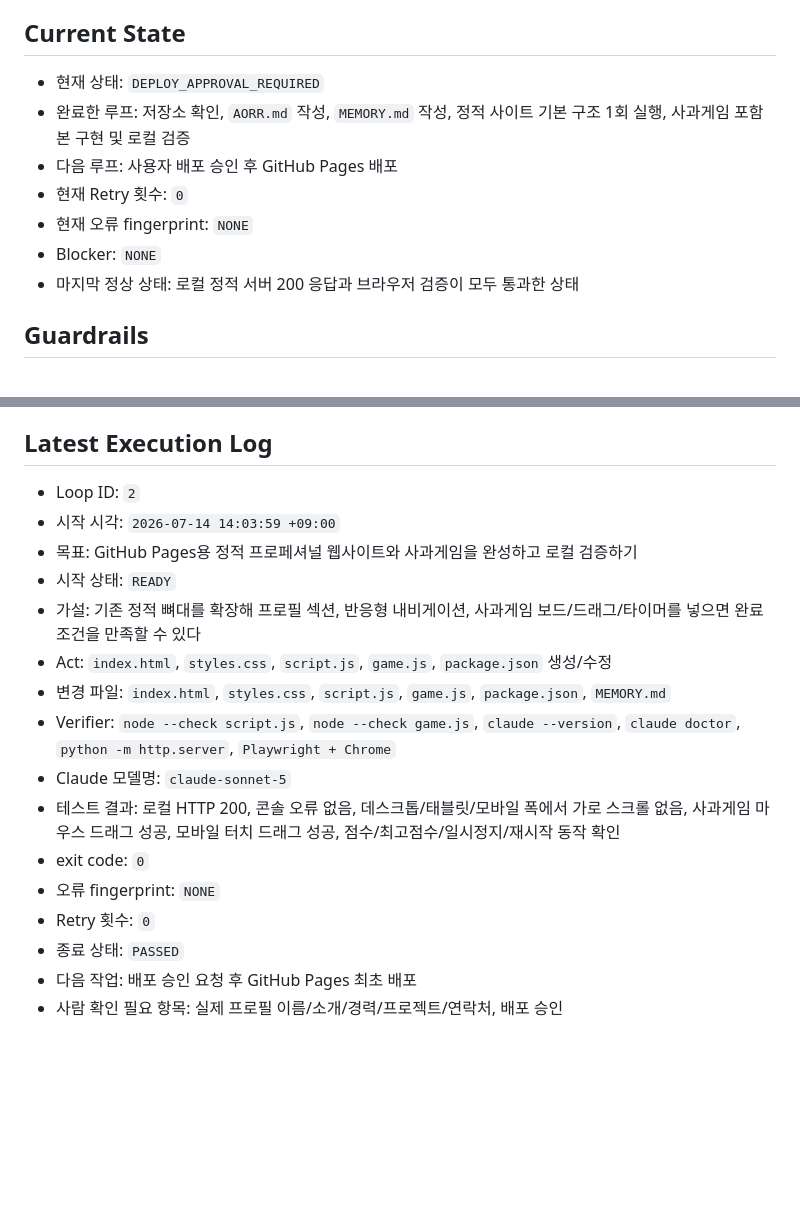
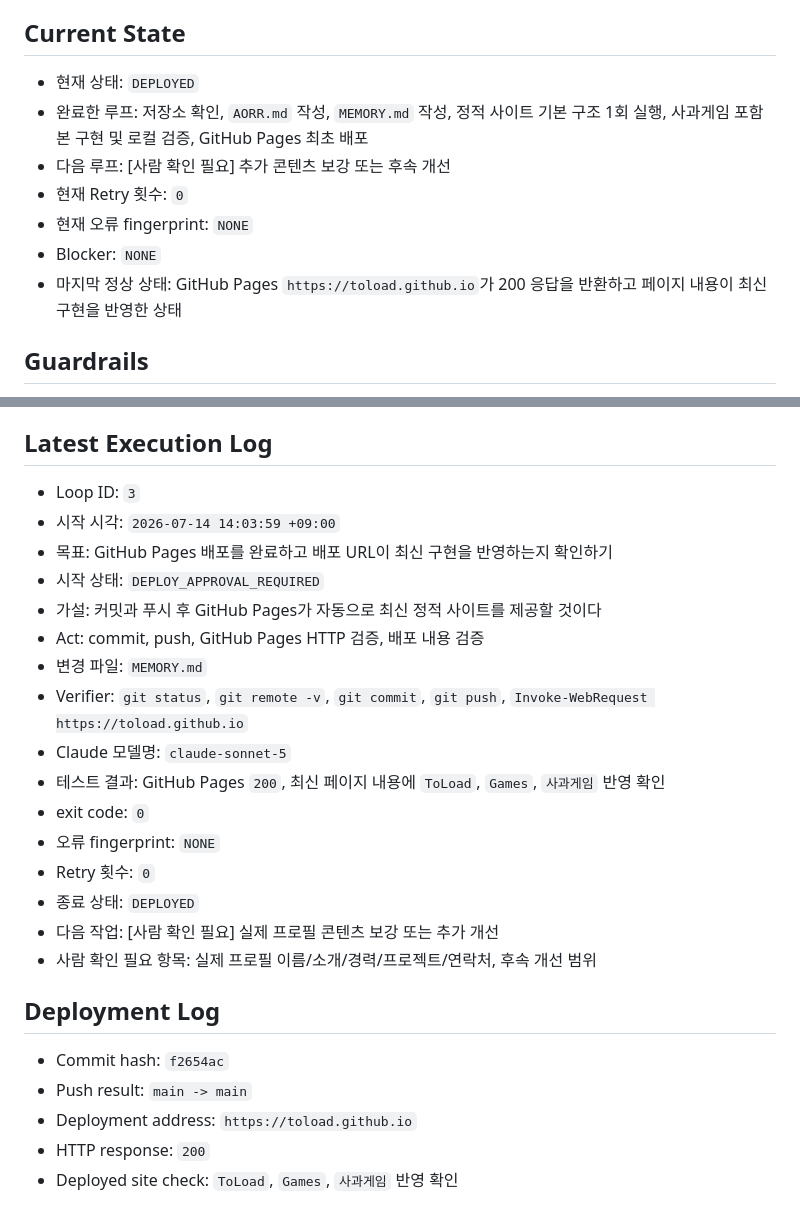
Before and after one commit to ToLoad/toload.github.io, a Markdown page: MEMORY.md, 2 parts joined by grey strips. Rendered like a GitHub page; blank space fills up the shorter version.

Commit message:
Record deployment status

```diff
--- a/MEMORY.md
+++ b/MEMORY.md
@@ -42,13 +42,13 @@
 
 ## Current State
 
-- 현재 상태: `DEPLOY_APPROVAL_REQUIRED`
-- 완료한 루프: 저장소 확인, `AORR.md` 작성, `MEMORY.md` 작성, 정적 사이트 기본 구조 1회 실행, 사과게임 포함 본 구현 및 로컬 검증
-- 다음 루프: 사용자 배포 승인 후 GitHub Pages 배포
+- 현재 상태: `DEPLOYED`
+- 완료한 루프: 저장소 확인, `AORR.md` 작성, `MEMORY.md` 작성, 정적 사이트 기본 구조 1회 실행, 사과게임 포함 본 구현 및 로컬 검증, GitHub Pages 최초 배포
+- 다음 루프: [사람 확인 필요] 추가 콘텐츠 보강 또는 후속 개선
 - 현재 Retry 횟수: `0`
 - 현재 오류 fingerprint: `NONE`
 - Blocker: `NONE`
-- 마지막 정상 상태: 로컬 정적 서버 200 응답과 브라우저 검증이 모두 통과한 상태
+- 마지막 정상 상태: GitHub Pages `https://toload.github.io`가 200 응답을 반환하고 페이지 내용이 최신 구현을 반영한 상태
 
 ## Guardrails
 
@@ -124,19 +124,27 @@
 
 ## Latest Execution Log
 
-- Loop ID: `2`
+- Loop ID: `3`
 - 시작 시각: `2026-07-14 14:03:59 +09:00`
-- 목표: GitHub Pages용 정적 프로페셔널 웹사이트와 사과게임을 완성하고 로컬 검증하기
-- 시작 상태: `READY`
-- 가설: 기존 정적 뼈대를 확장해 프로필 섹션, 반응형 내비게이션, 사과게임 보드/드래그/타이머를 넣으면 완료 조건을 만족할 수 있다
-- Act: `index.html`, `styles.css`, `script.js`, `game.js`, `package.json` 생성/수정
-- 변경 파일: `index.html`, `styles.css`, `script.js`, `game.js`, `package.json`, `MEMORY.md`
-- Verifier: `node --check script.js`, `node --check game.js`, `claude --version`, `claude doctor`, `python -m http.server`, `Playwright + Chrome`
+- 목표: GitHub Pages 배포를 완료하고 배포 URL이 최신 구현을 반영하는지 확인하기
+- 시작 상태: `DEPLOY_APPROVAL_REQUIRED`
+- 가설: 커밋과 푸시 후 GitHub Pages가 자동으로 최신 정적 사이트를 제공할 것이다
+- Act: commit, push, GitHub Pages HTTP 검증, 배포 내용 검증
+- 변경 파일: `MEMORY.md`
+- Verifier: `git status`, `git remote -v`, `git commit`, `git push`, `Invoke-WebRequest https://toload.github.io`
 - Claude 모델명: `claude-sonnet-5`
-- 테스트 결과: 로컬 HTTP 200, 콘솔 오류 없음, 데스크톱/태블릿/모바일 폭에서 가로 스크롤 없음, 사과게임 마우스 드래그 성공, 모바일 터치 드래그 성공, 점수/최고점수/일시정지/재시작 동작 확인
+- 테스트 결과: GitHub Pages `200`, 최신 페이지 내용에 `ToLoad`, `Games`, `사과게임` 반영 확인
 - exit code: `0`
 - 오류 fingerprint: `NONE`
 - Retry 횟수: `0`
-- 종료 상태: `PASSED`
-- 다음 작업: 배포 승인 요청 후 GitHub Pages 최초 배포
-- 사람 확인 필요 항목: 실제 프로필 이름/소개/경력/프로젝트/연락처, 배포 승인
+- 종료 상태: `DEPLOYED`
+- 다음 작업: [사람 확인 필요] 실제 프로필 콘텐츠 보강 또는 추가 개선
+- 사람 확인 필요 항목: 실제 프로필 이름/소개/경력/프로젝트/연락처, 후속 개선 범위
+
+## Deployment Log
+
+- Commit hash: `f2654ac`
+- Push result: `main -> main`
+- Deployment address: `https://toload.github.io`
+- HTTP response: `200`
+- Deployed site check: `ToLoad`, `Games`, `사과게임` 반영 확인
```
